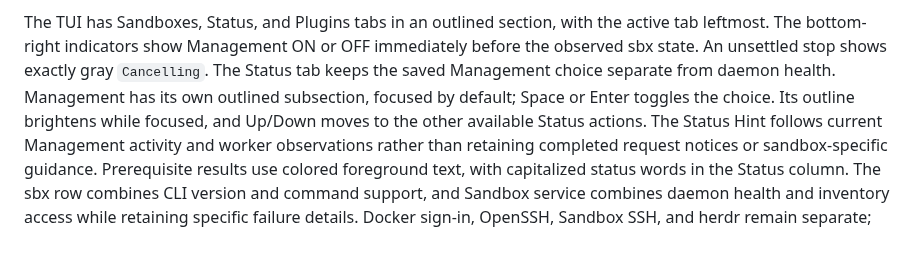
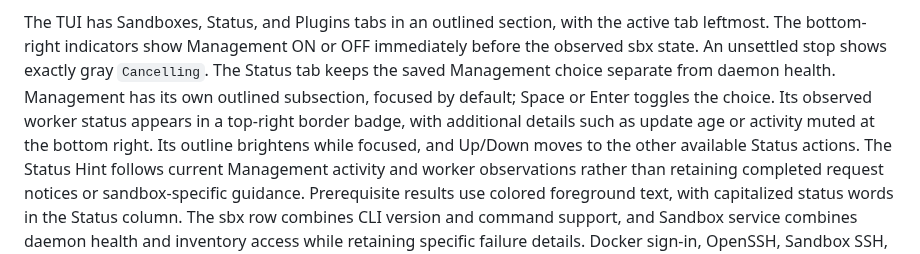
Before and after one commit to lanwen/herdr-sbx, a Markdown page: docs/reference.md, the part around the change. Rendered like a GitHub page.

```diff
--- a/docs/reference.md
+++ b/docs/reference.md
@@ -83,6 +83,7 @@ The bottom-right indicators show Management ON or OFF immediately before the obs
 An unsettled stop shows exactly gray `Cancelling`.
 The Status tab keeps the saved Management choice separate from daemon health.
 Management has its own outlined subsection, focused by default; Space or Enter toggles the choice.
+Its observed worker status appears in a top-right border badge, with additional details such as update age or activity muted at the bottom right.
 Its outline brightens while focused, and Up/Down moves to the other available Status actions.
 The Status Hint follows current Management activity and worker observations rather than retaining completed request notices or sandbox-specific guidance.
 Prerequisite results use colored foreground text, with capitalized status words in the Status column.
```
Also changed, not shown: README.md (+3 -5 lines), docs/tui-spec.md (+2 -0 lines), docs/screenshots/compact.png, docs/screenshots/plugins.png, docs/screenshots/sandbox-details.png, docs/screenshots/sandboxes.png, docs/screenshots/status.png, 5 other files.
